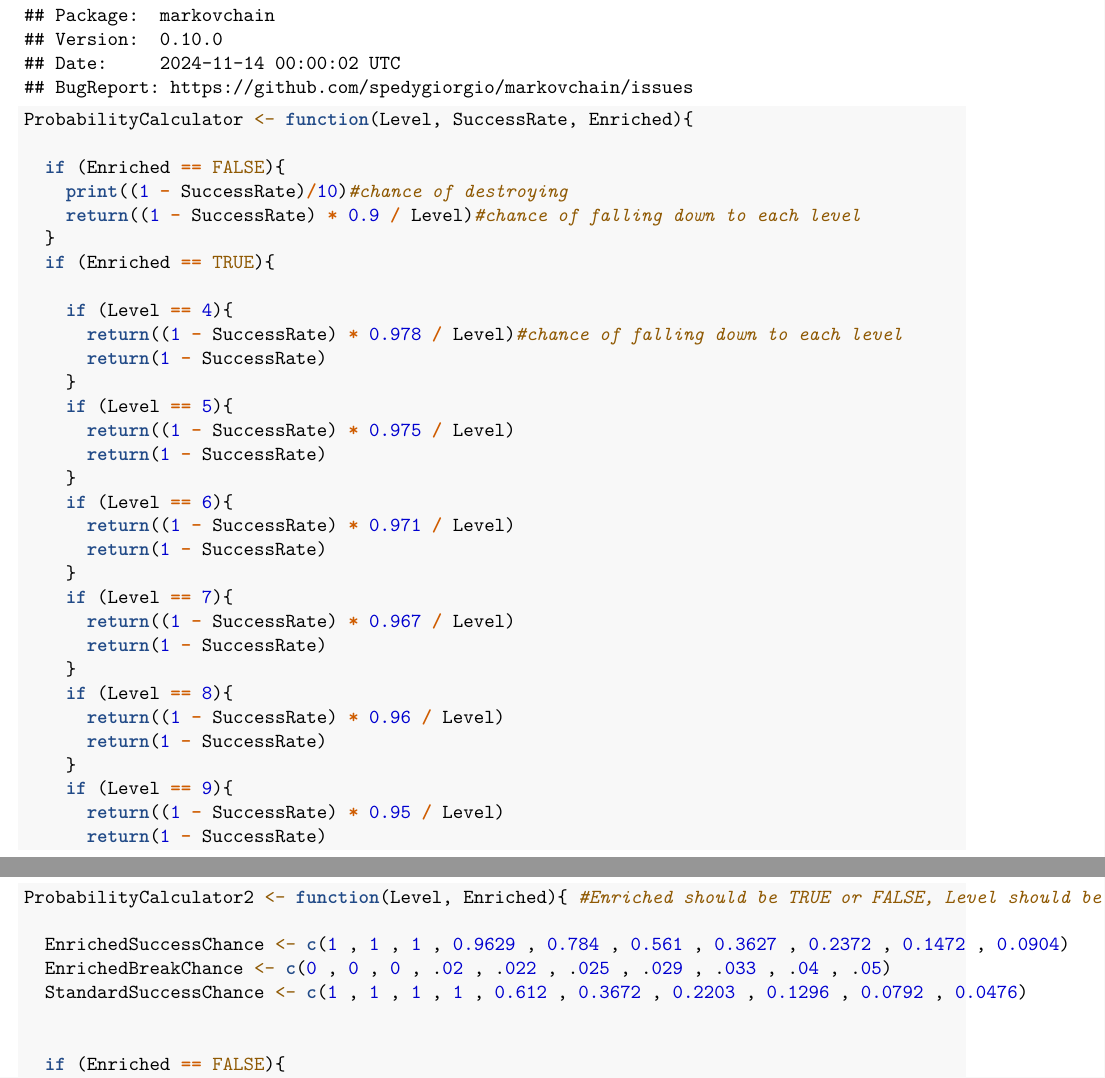
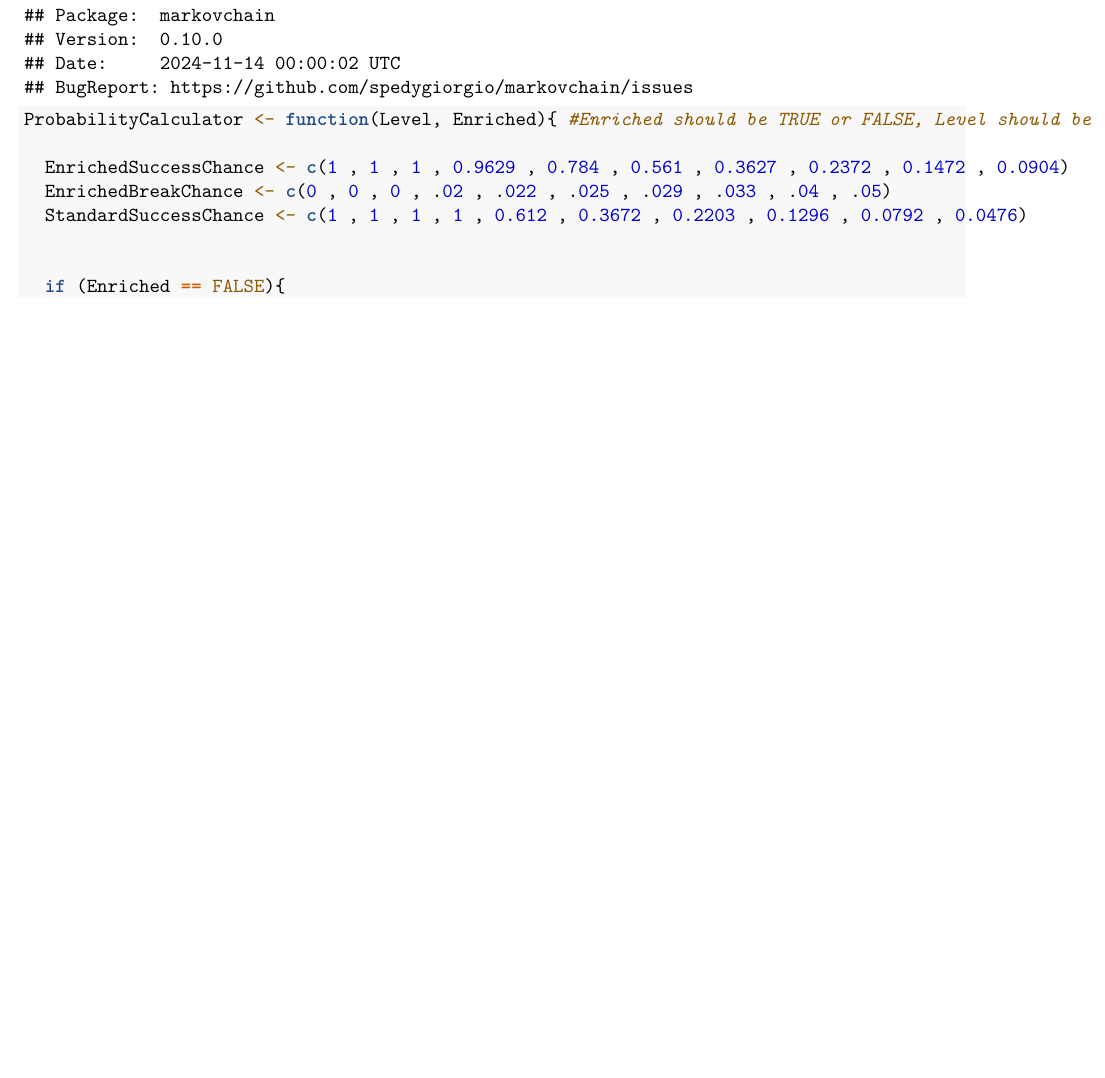
Before and after one commit to ggSinbad/refining, an R Markdown document (Refining.Rmd): two parts of pages 1 and 2 of 4 before the commit and part of page 1 of 3 after it, the two joined at a grey line, cut so that both start at the same text, the shorter picture padded with empty space. Rendered offline with R 4.5, knitr and Pandoc, then LaTeX, with nearby package versions.

Commit message:
cleaned up the code removing defunct blocks

````diff
--- a/Refining.Rmd
+++ b/Refining.Rmd
@@ -24,44 +19,9 @@ library(markovchain)
-ProbabilityCalculator <- function(Level, SuccessRate, Enriched){
-
-  if (Enriched == FALSE){
-    print((1 - SuccessRate)/10)#chance of destroying
-    return((1 - SuccessRate) * 0.9 / Level)#chance of falling down to each level
-  }
-  if (Enriched == TRUE){
-
-    if (Level == 4){
-      return((1 - SuccessRate) * 0.978 / Level)#chance of falling down to each level
-      return(1 - SuccessRate)
-    }
-    if (Level == 5){
-      return((1 - SuccessRate) * 0.975 / Level)
-      return(1 - SuccessRate)
-    }
-    if (Level == 6){
-      return((1 - SuccessRate) * 0.971 / Level)
-      return(1 - SuccessRate)
-    }
-    if (Level == 7){
-      return((1 - SuccessRate) * 0.967 / Level)
-      return(1 - SuccessRate)
-    }
-    if (Level == 8){
-      return((1 - SuccessRate) * 0.96 / Level)
-      return(1 - SuccessRate)
-    }
-    if (Level == 9){
-      return((1 - SuccessRate) * 0.95 / Level)
-      return(1 - SuccessRate)
-    }
-  }
-}
-```
 
 
 
 ```{r}
 
-ProbabilityCalculator2 <- function(Level, Enriched){ #Enriched should be TRUE or FALSE, Level should be the level of refine you currently are.
+ProbabilityCalculator <- function(Level, Enriched){ #Enriched should be TRUE or FALSE, Level should be the level of refine you currently are.
 
   EnrichedSuccessChance <- c(1 , 1 , 1 , 0.9629 , 0.784 , 0.561 , 0.3627 , 0.2372 , 0.1472 , 0.0904)
   EnrichedBreakChance <- c(0 , 0 , 0 , .02 , .022 , .025 , .029 , .033 , .04 , .05)
````
Also changed, not shown: Refining.Rmd (28 more changed lines).
